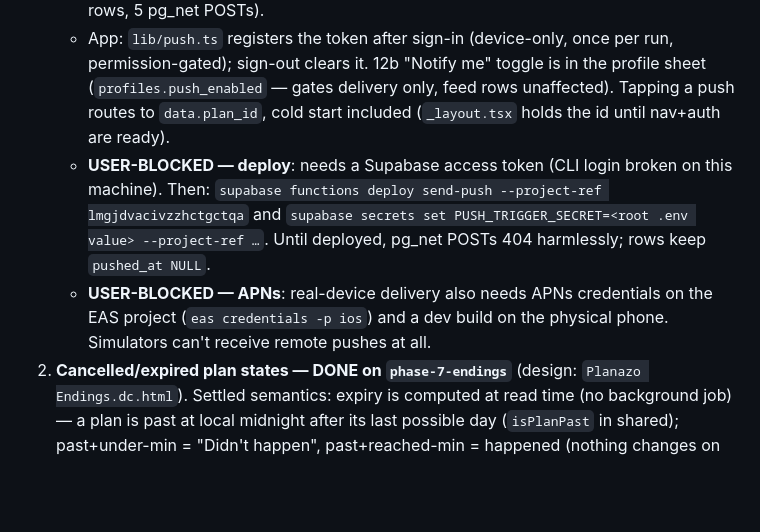
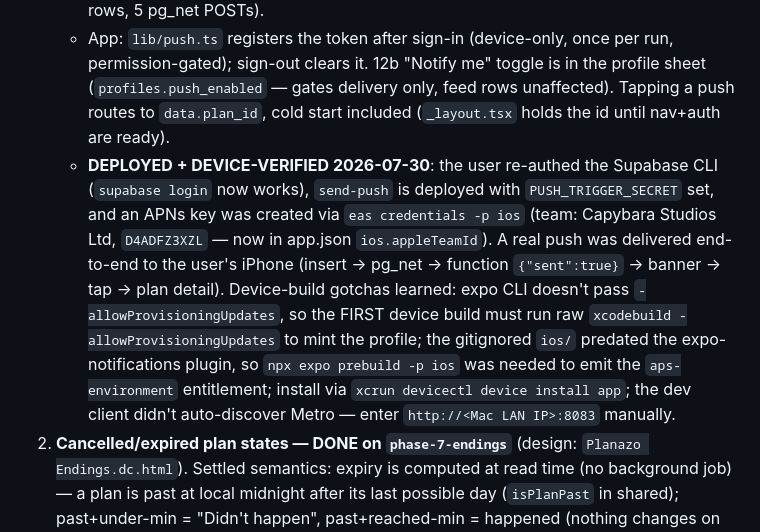
Before and after one commit to devincimaker/planazo, a Markdown page: docs/HANDOFF.md, the part around the change. Drawn GitHub-style; blank space fills up the shorter version.

Commit message:
docs: Push is deployed and device-verified; record first-device-build gotchas
Co-Authored-By: Claude Fable 5 <noreply@anthropic.com>
Claude-Session: https://claude.ai/code/session_0198ahrako4Bz1ErCYgXtNLF

```diff
--- a/docs/HANDOFF.md
+++ b/docs/HANDOFF.md
@@ -12,8 +12,7 @@ _Last updated 2026-07-29 (night). Phases 0–7 are merged to main (foundation, d
    - Architecture: notification INSERT → `trg_push_notification` (pg_net) POSTs `{id}` to the `send-push` Edge Function → Expo push API. The function claims the row by stamping `notifications.pushed_at` first (idempotent), reads `profiles.push_token`/`push_enabled`, and clears dead tokens on `DeviceNotRegistered`. Auth: the app's `sb_publishable_…` key is not a JWT, so the function runs with `verify_jwt = false` (config.toml) and requires an `x-push-secret` header — the secret lives in Vault (`send_push_secret`, seeded on live) for the trigger, in root `.env` as `PUSH_TRIGGER_SECRET` for deploys. Webhook failures never break the insert.
    - `plan_created` fan-out: `trg_notify_plan_created` on plans notifies members with `notify_new_plans` on, excluding the creator. Copy: fixed `X put up "T" — are you in?`, flexible `… — pick the dates that work.` Live-verified (7-member group, 1 muted → 5 rows, 5 pg_net POSTs).
    - App: `lib/push.ts` registers the token after sign-in (device-only, once per run, permission-gated); sign-out clears it. 12b "Notify me" toggle is in the profile sheet (`profiles.push_enabled` — gates delivery only, feed rows unaffected). Tapping a push routes to `data.plan_id`, cold start included (`_layout.tsx` holds the id until nav+auth are ready).
-   - **USER-BLOCKED — deploy**: needs a Supabase access token (CLI login broken on this machine). Then: `supabase functions deploy send-push --project-ref lmgjdvacivzzhctgctqa` and `supabase secrets set PUSH_TRIGGER_SECRET=<root .env value> --project-ref …`. Until deployed, pg_net POSTs 404 harmlessly; rows keep `pushed_at NULL`.
-   - **USER-BLOCKED — APNs**: real-device delivery also needs APNs credentials on the EAS project (`eas credentials -p ios`) and a dev build on the physical phone. Simulators can't receive remote pushes at all.
+   - **DEPLOYED + DEVICE-VERIFIED 2026-07-30**: the user re-authed the Supabase CLI (`supabase login` now works), `send-push` is deployed with `PUSH_TRIGGER_SECRET` set, and an APNs key was created via `eas credentials -p ios` (team: Capybara Studios Ltd, `D4ADFZ3XZL` — now in app.json `ios.appleTeamId`). A real push was delivered end-to-end to the user's iPhone (insert → pg_net → function `{"sent":true}` → banner → tap → plan detail). Device-build gotchas learned: expo CLI doesn't pass `-allowProvisioningUpdates`, so the FIRST device build must run raw `xcodebuild -allowProvisioningUpdates` to mint the profile; the gitignored `ios/` predated the expo-notifications plugin, so `npx expo prebuild -p ios` was needed to emit the `aps-environment` entitlement; install via `xcrun devicectl device install app`; the dev client didn't auto-discover Metro — enter `http://<Mac LAN IP>:8083` manually.
 2. **Cancelled/expired plan states — DONE on `phase-7-endings`** (design: `Planazo Endings.dc.html`). Settled semantics: expiry is computed at read time (no background job) — a plan is past at local midnight after its last possible day (`isPlanPast` in shared); past+under-min = "Didn't happen", past+reached-min = happened (nothing changes on detail for MVP). `cancel_plan(p_plan_id, p_reason)` stamps cancelled_at/by/reason; `restore_plan` un-cancels while the date is ahead and notifies `plan_reopened` (new type in the CHECK). Feed notice (19e) is driven by the unread `plan_cancelled` row (<24h); "Got it" marks it read. Deliberate deviations, flagged to user: 20a's "Edit the details" row deferred (no designed plan-edit screen — tasks.md); host-menu semantics use the app's existing isHost (creator OR group admin), so admins also see Call it off / Reopen.
 3. **Integration test suite** against local Supabase in CI — real RLS/RPC coverage. (Motivating bugs: mocked tests couldn't see that pending invitees were RLS-blocked from reading a group's name; only on-device passes caught that and two date bugs.)
 4. **Small carry-over:** the OS-screenshot feedback entry (phase 6) is fully verified downstream, but the iOS screenshot notification **cannot fire in the Simulator** (host-side capture) — ask the user to take one screenshot with the app open on their physical phone to confirm the listener hop.
```
